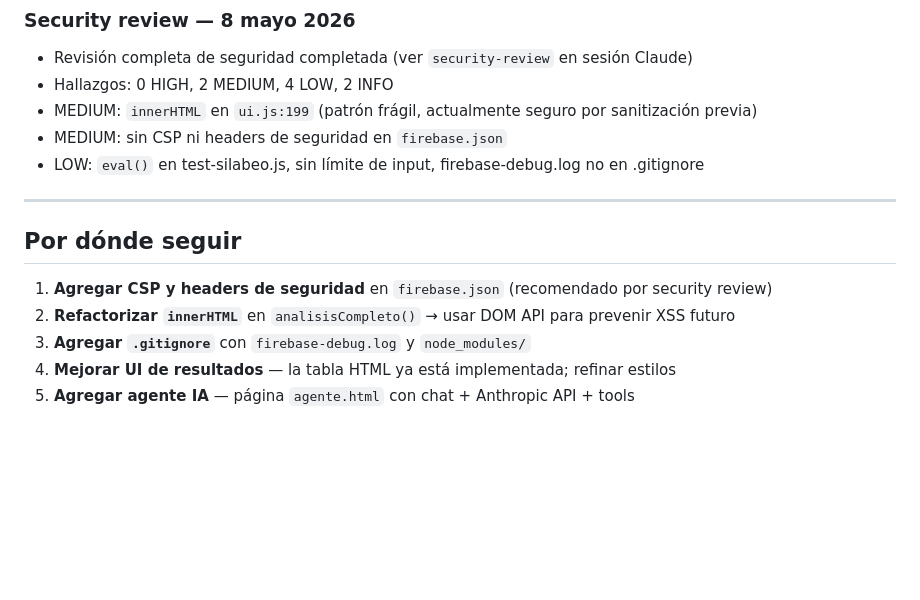
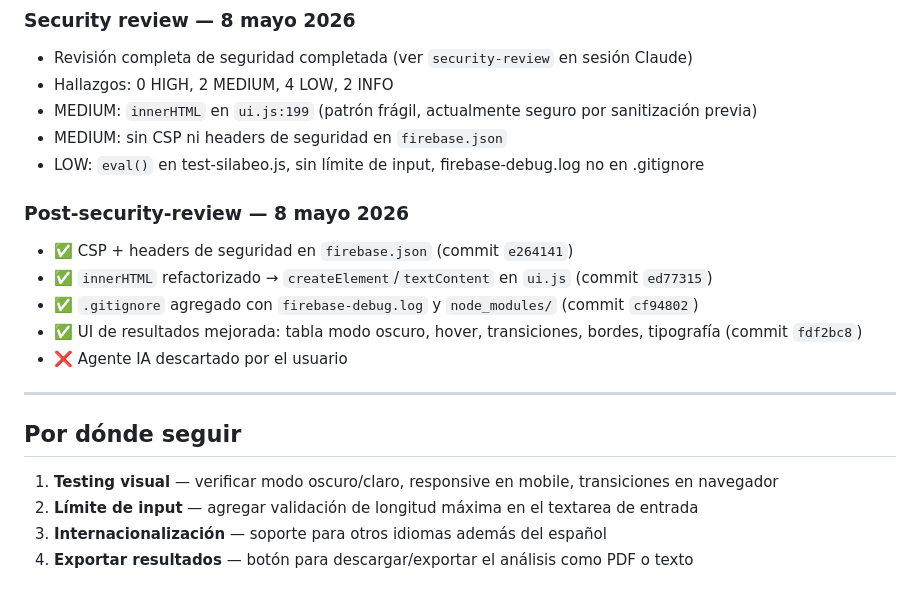
Before and after one commit to PoetaRivera/asistente-poetico-ultima, a Markdown page: siguimiento-fase1.md, the part around the change. GitHub-like rendering; blank space fills up the shorter version.

Commit message:
actualizar seguimiento: quitar agente IA, registrar completados
Co-Authored-By: Claude Opus 4.7 <noreply@anthropic.com>

```diff
--- a/siguimiento-fase1.md
+++ b/siguimiento-fase1.md
@@ -191,12 +191,19 @@ Reemplazo completo del motor poético (utils.js, vocales.js, silabeo.js, metrica
 - MEDIUM: sin CSP ni headers de seguridad en `firebase.json`
 - LOW: `eval()` en test-silabeo.js, sin límite de input, firebase-debug.log no en .gitignore
 
+### Post-security-review — 8 mayo 2026
+
+- ✅ CSP + headers de seguridad en `firebase.json` (commit `e264141`)
+- ✅ `innerHTML` refactorizado → `createElement`/`textContent` en `ui.js` (commit `ed77315`)
+- ✅ `.gitignore` agregado con `firebase-debug.log` y `node_modules/` (commit `cf94802`)
+- ✅ UI de resultados mejorada: tabla modo oscuro, hover, transiciones, bordes, tipografía (commit `fdf2bc8`)
+- ❌ Agente IA descartado por el usuario
+
 ---
 
 ## Por dónde seguir
 
-1. **Agregar CSP y headers de seguridad** en `firebase.json` (recomendado por security review)
-2. **Refactorizar `innerHTML`** en `analisisCompleto()` → usar DOM API para prevenir XSS futuro
-3. **Agregar `.gitignore`** con `firebase-debug.log` y `node_modules/`
-4. **Mejorar UI de resultados** — la tabla HTML ya está implementada; refinar estilos
-5. **Agregar agente IA** — página `agente.html` con chat + Anthropic API + tools
+1. **Testing visual** — verificar modo oscuro/claro, responsive en mobile, transiciones en navegador
+2. **Límite de input** — agregar validación de longitud máxima en el textarea de entrada
+3. **Internacionalización** — soporte para otros idiomas además del español
+4. **Exportar resultados** — botón para descargar/exportar el análisis como PDF o texto
```
